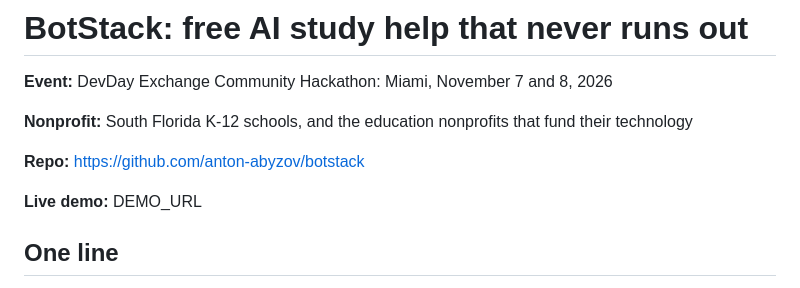
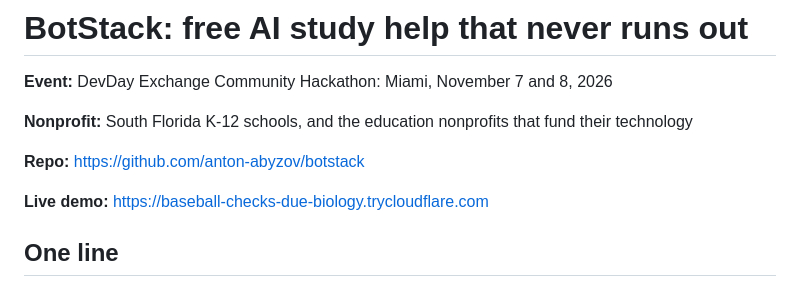
Before and after one commit to anton-abyzov/specwithcode-classroom, a Markdown page: SUBMISSION.md, the part around the change. Drawn GitHub-style.

```diff
--- a/SUBMISSION.md
+++ b/SUBMISSION.md
@@ -6,7 +6,7 @@
 
 **Repo:** https://github.com/anton-abyzov/botstack
 
-**Live demo:** DEMO_URL
+**Live demo:** https://baseball-checks-due-biology.trycloudflare.com
 
 ## One line
 
```
Also changed, not shown: README.md (+1 -1 lines), docs/01-home.png, docs/02-failover-physics.png, docs/03-slides.png, docs/04-app.png, 3 other files.
